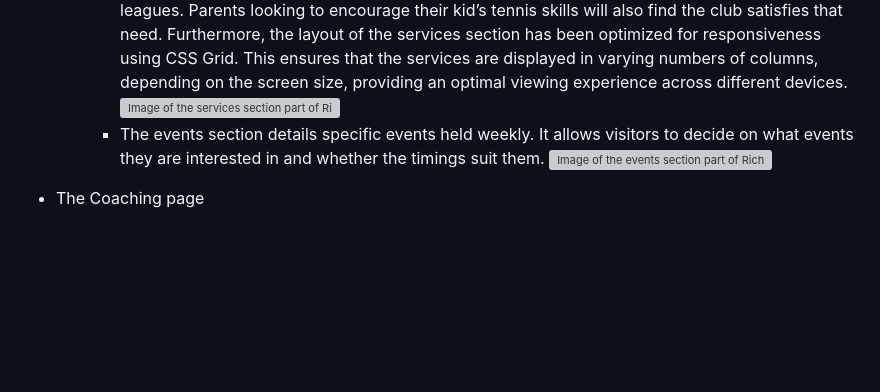
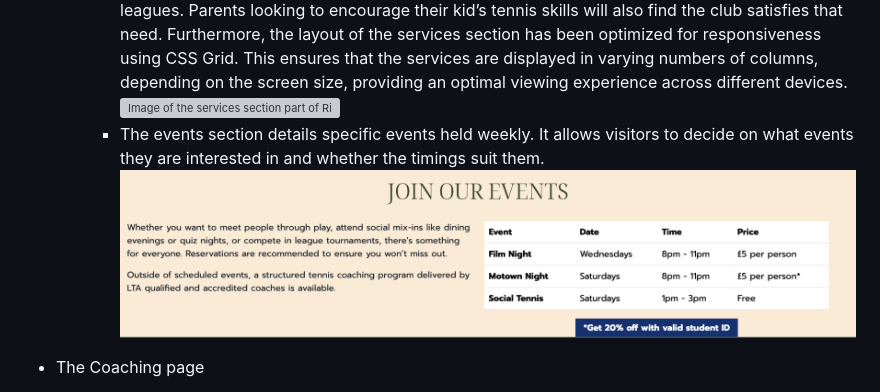
Before and after one commit to AmitKapilaCodeIns/tennis-club, a Markdown page: README.md, the part around one of its changes. GitHub-like rendering; blank space fills up the shorter version; grey boxes are pictures that could not be loaded.

Commit message:
Fix links to pages in README.md

```diff
--- a/README.md
+++ b/README.md
@@ -35,5 +35,5 @@ The website is comprised of 4 pages, two of which are accessible from the naviga
         -   The events section details specific events held weekly. It allows visitors to decide on what events they are interested in and whether the timings suit them.
-            ![Image of the events section part of Riching's website](./documentation/events-section.jpg)
+            ![Image of the events section part of Riching's website](./documentation/events-section.png)
 
 *   The Coaching page
 
```
Also changed, not shown: other parts of README.md (+1 -1 lines).
